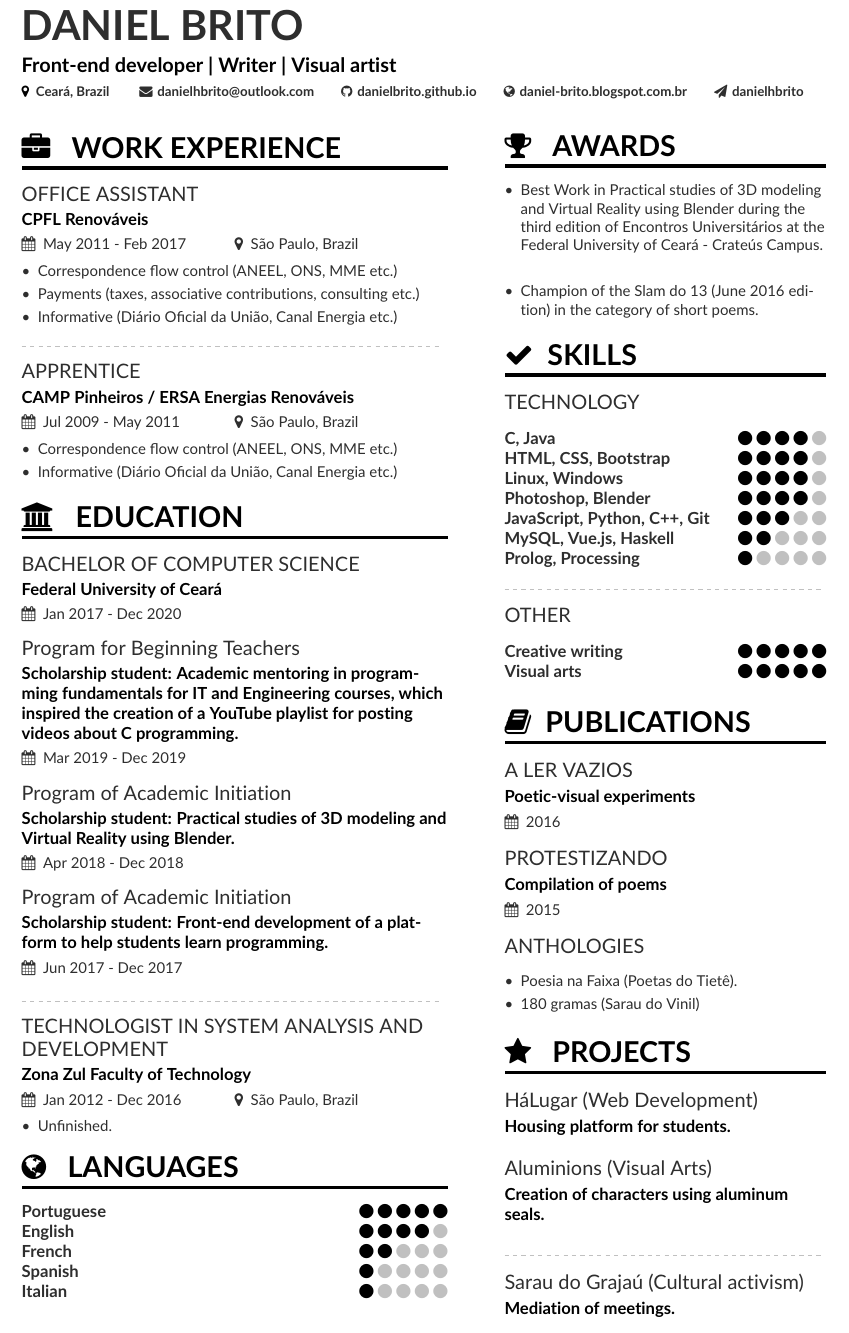
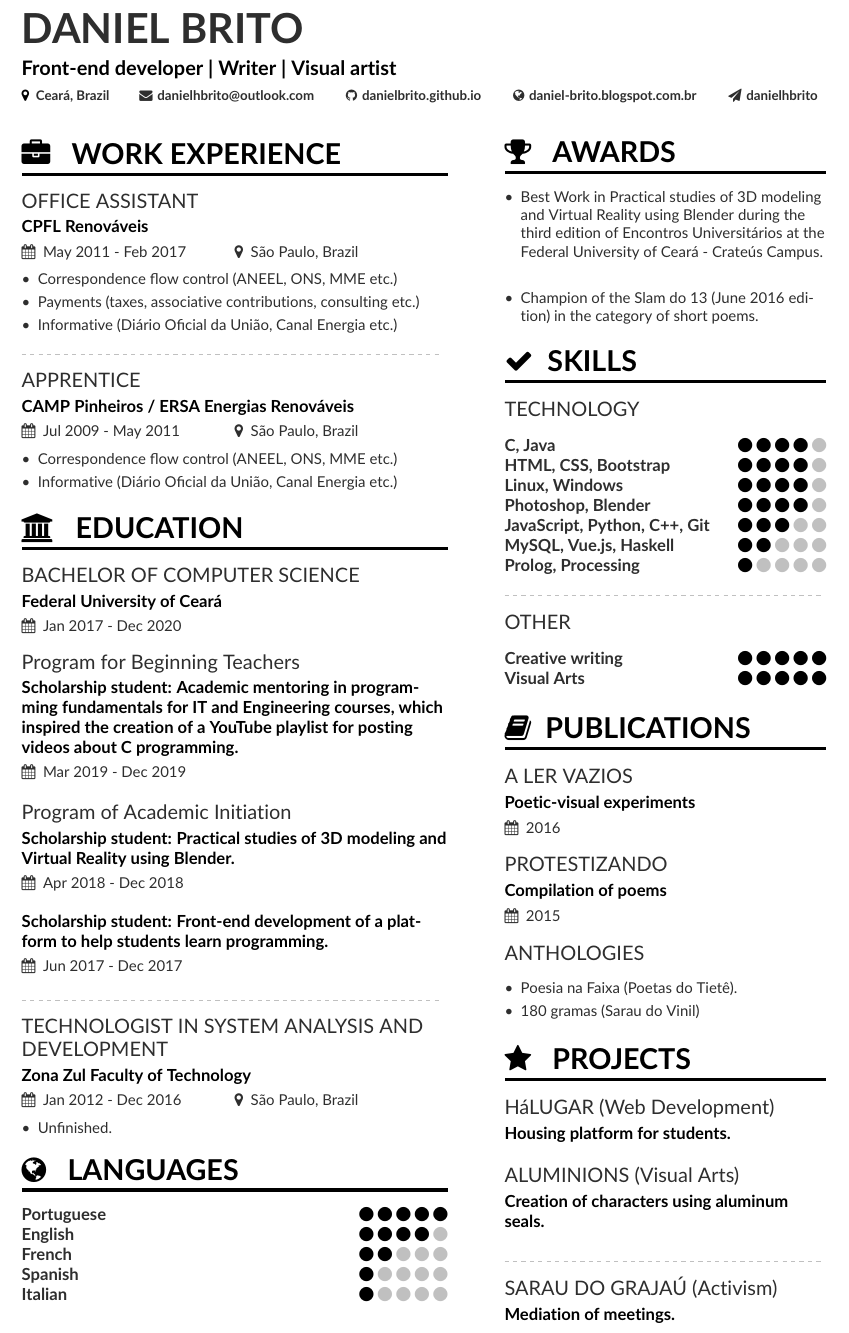
Before and after one commit to DanielBrito/curriculum-vitae, a LaTeX CV (main.tex, which reads page1sidebar.tex): part of the page, cut so that both start at the same text. Compiled offline with pdfLaTeX.

Commit message:
info update

```diff
--- a/main.tex
+++ b/main.tex
@@ -71,9 +71,9 @@
 % Contact
 \personalinfo{
   \location{Ceará, Brazil}
-  \faEnvelope{\hspace{0.1cm}danielhbrito@outlook.com}\hspace{0.5cm}
-  \faGithub{\hspace{0.1cm}danielbrito.github.io}\hspace{0.5cm}
-  \faGlobe{\hspace{0.1cm}daniel-brito.blogspot.com.br}\hspace{0.5cm}
+  \faEnvelope{\hspace{0.1cm}danielhbrito@outlook.com}\hspace{0.6cm}
+  \faGithub{\hspace{0.1cm}danielbrito.github.io}\hspace{0.6cm}
+  \faGlobe{\hspace{0.1cm}daniel-brito.blogspot.com.br}\hspace{0.6cm}
   \faPaperPlane{\hspace{0.1cm}danielhbrito}
 }
 
@@ -113,10 +113,13 @@
 \cvevent{Program for Beginning Teachers}{Scholarship student: Academic mentoring in programming fundamentals for IT and Engineering courses, which inspired the creation of a YouTube playlist for posting videos about C programming.}{Mar 2019 - Dec 2019}{}
 \smallskip
 
+\vspace{1 mm}
+
 \cvevent{Program of Academic Initiation}{Scholarship student: Practical studies of 3D modeling and Virtual Reality using Blender.}{Apr 2018 - Dec 2018}{}
-\smallskip
 
-\cvevent{Program of Academic Initiation}{Scholarship student: Front-end development of a platform to help students learn programming.}{Jun 2017 - Dec 2017}{}
+\vspace{1 mm}
+
+\cvevent{}{Scholarship student: Front-end development of a platform to help students learn programming.}{Jun 2017 - Dec 2017}{}
 
 \divider
 
--- a/page1sidebar.tex
+++ b/page1sidebar.tex
@@ -21,7 +21,7 @@
 
 \cvevent{OTHER}{}{}{}
 \cvskill{Creative writing}{5}
-\cvskill{Visual arts}{5}
+\cvskill{Visual Arts}{5}
 
 \vspace{2 mm}
 
@@ -41,11 +41,11 @@
 \cvsection{\faStar \hspace{0.3cm} Projects}
 
 %\cvevent{CURRENT PROJECTS}{}{}{}
-\cvevent{HáLugar (Web Development)}{Housing platform for students.}{}{}
+\cvevent{HáLUGAR (Web Development)}{Housing platform for students.}{}{}
 \smallskip
-\cvevent{Aluminions (Visual Arts)}{Creation of characters using aluminum seals.}{}{}
+\cvevent{ALUMINIONS (Visual Arts)}{Creation of characters using aluminum seals.}{}{}
 
 \divider
 
 %\cvevent{PAST PROJECTS}{}{}{}
-\cvevent{Sarau do Grajaú (Cultural activism)}{Mediation of meetings.}{}{}
+\cvevent{SARAU DO GRAJAÚ (Activism)}{Mediation of meetings.}{}{}
```
Also changed, not shown: Curriculum Vitae (July - 2019).pdf (deleted).
